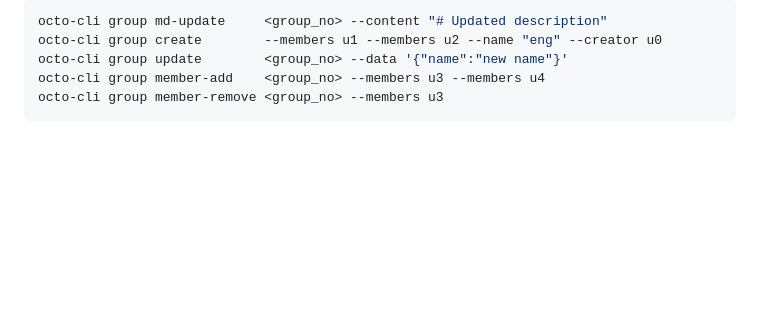
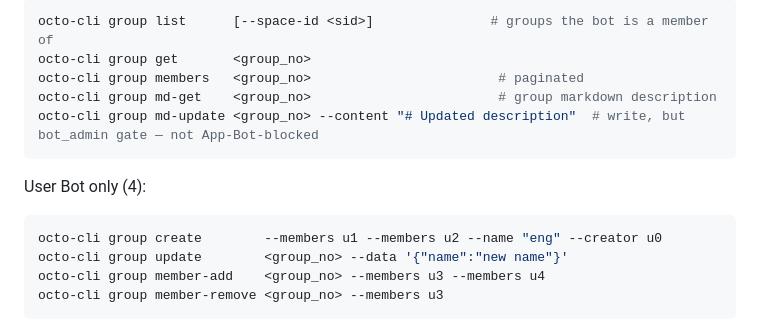
Before and after one commit to Mininglamp-OSS/octo-cli, a Markdown page: skills/octo-messaging/SKILL.md, the part around one of its changes. Rendered like a GitHub page; blank space fills up the shorter version.

````diff
--- a/skills/octo-messaging/SKILL.md
+++ b/skills/octo-messaging/SKILL.md
@@ -97,6 +145,15 @@ Write operations (**User Bot only**):
 
 ```bash
-octo-cli group md-update     <group_no> --content "# Updated description"
+octo-cli group list      [--space-id <sid>]               # groups the bot is a member of
+octo-cli group get       <group_no>
+octo-cli group members   <group_no>                        # paginated
+octo-cli group md-get    <group_no>                        # group markdown description
+octo-cli group md-update <group_no> --content "# Updated description"  # write, but bot_admin gate — not App-Bot-blocked
+```
+
+User Bot only (4):
+
+```bash
 octo-cli group create        --members u1 --members u2 --name "eng" --creator u0
 octo-cli group update        <group_no> --data '{"name":"new name"}'
 octo-cli group member-add    <group_no> --members u3 --members u4
````
Also changed, not shown: other parts of skills/octo-messaging/SKILL.md (+64 -10 lines), skills/octo-shared/SKILL.md (+20 -10 lines).
